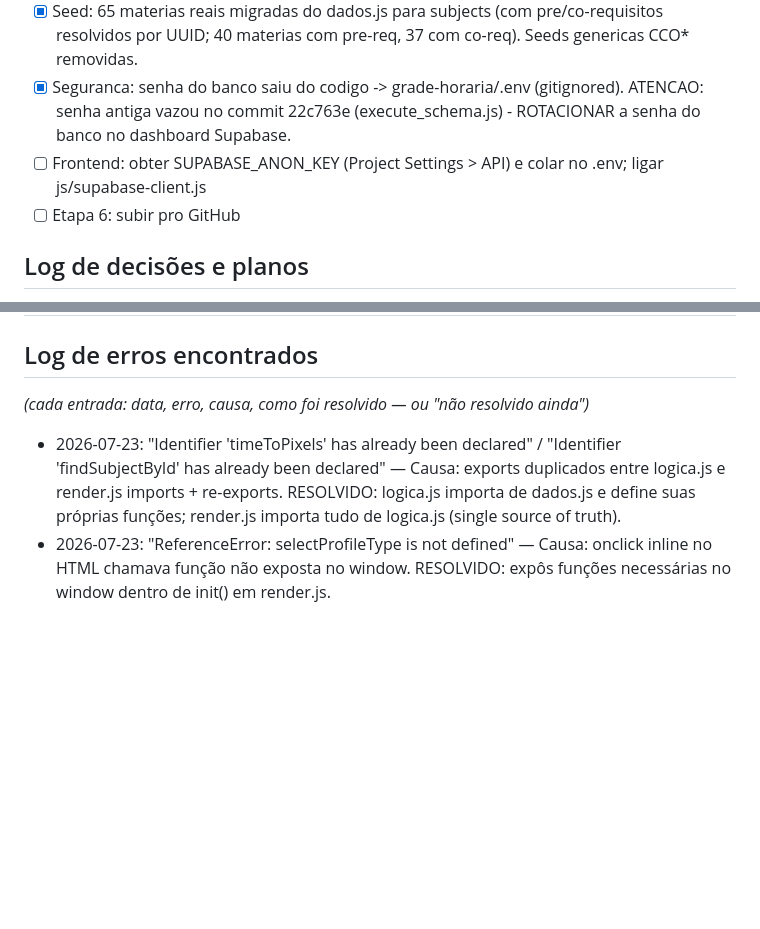
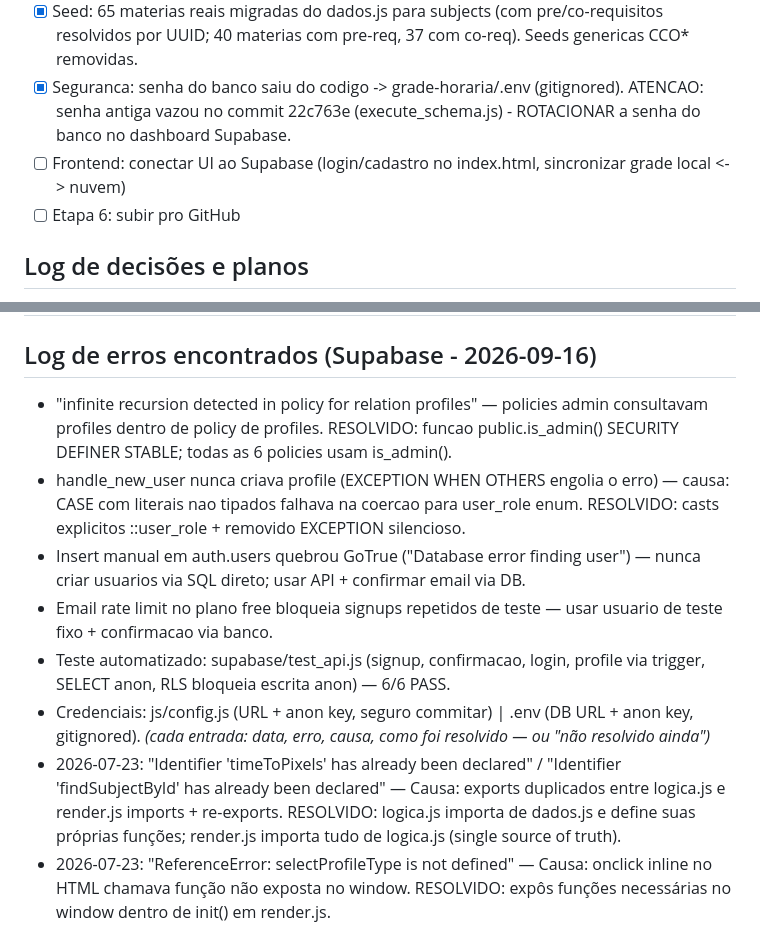
Before and after one commit to Titanio112/Organizador-de-Grade-Hor-ria-com-An-lise-de-Grupo, a Markdown page: PROJECT_MEMORY.md, 2 parts joined by grey strips. Rendered like a GitHub page; blank space fills up the shorter version.

Commit message:
docs: log de erros e progresso Supabase no PROJECT_MEMORY

```diff
--- a/PROJECT_MEMORY.md
+++ b/PROJECT_MEMORY.md
@@ -25,7 +25,7 @@ _(atualizar a cada sessão)_
 - [x] Supabase: schema aplicado no banco real (zhcubvmismnmvtrbolbu) - 5 tabelas, 2 funcoes (handle_new_user, update_updated_at_column), 14 policies, realtime habilitado. Scripts: reset_schema.js (reset completo), execute_schema.js (aplicar), seed_subjects.mjs (seed real), cleanup_seeds.js, db.js (helper .env). Commit 4604534.
 - [x] Seed: 65 materias reais migradas do dados.js para subjects (com pre/co-requisitos resolvidos por UUID; 40 materias com pre-req, 37 com co-req). Seeds genericas CCO* removidas.
 - [x] Seguranca: senha do banco saiu do codigo -> grade-horaria/.env (gitignored). ATENCAO: senha antiga vazou no commit 22c763e (execute_schema.js) - ROTACIONAR a senha do banco no dashboard Supabase.
-- [ ] Frontend: obter SUPABASE_ANON_KEY (Project Settings > API) e colar no .env; ligar js/supabase-client.js
+- [ ] Frontend: conectar UI ao Supabase (login/cadastro no index.html, sincronizar grade local <-> nuvem)
 - [ ] Etapa 6: subir pro GitHub
 
 ## Log de decisões e planos
@@ -73,7 +73,13 @@ _(cada entrada: data, o que foi decidido, por quê)_
 | 9 | Dark mode — ativar/desativar → contraste correto em grade, modais e botões | **PASS** | Toggle "🌙 Modo Escuro" OFF → ON → OFF; contraste mantido em todos elementos; console: 0 erros |
 | 10 | Histórico (fluxo Veterano) — ciclar status (⚪→🟢→🔴) → reflete na lista (bloqueio quando aprovado) | **NOT TESTED** | Requer modal "Editar Perfil" → "Sou Veterano" → interação no painel de histórico. Modal abriu mas não foi possível interagir com opção Veterano no tempo disponível. |
 
-## Log de erros encontrados
+## Log de erros encontrados (Supabase - 2026-09-16)
+- "infinite recursion detected in policy for relation profiles" — policies admin consultavam profiles dentro de policy de profiles. RESOLVIDO: funcao public.is_admin() SECURITY DEFINER STABLE; todas as 6 policies usam is_admin().
+- handle_new_user nunca criava profile (EXCEPTION WHEN OTHERS engolia o erro) — causa: CASE com literais nao tipados falhava na coercao para user_role enum. RESOLVIDO: casts explicitos ::user_role + removido EXCEPTION silencioso.
+- Insert manual em auth.users quebrou GoTrue ("Database error finding user") — nunca criar usuarios via SQL direto; usar API + confirmar email via DB.
+- Email rate limit no plano free bloqueia signups repetidos de teste — usar usuario de teste fixo + confirmacao via banco.
+- Teste automatizado: supabase/test_api.js (signup, confirmacao, login, profile via trigger, SELECT anon, RLS bloqueia escrita anon) — 6/6 PASS.
+- Credenciais: js/config.js (URL + anon key, seguro commitar) | .env (DB URL + anon key, gitignored).
 _(cada entrada: data, erro, causa, como foi resolvido — ou "não resolvido ainda")_
 - 2026-07-23: "Identifier 'timeToPixels' has already been declared" / "Identifier 'findSubjectById' has already been declared" — Causa: exports duplicados entre logica.js e render.js imports + re-exports. RESOLVIDO: logica.js importa de dados.js e define suas próprias funções; render.js importa tudo de logica.js (single source of truth).
 - 2026-07-23: "ReferenceError: selectProfileType is not defined" — Causa: onclick inline no HTML chamava função não exposta no window. RESOLVIDO: expôs funções necessárias no window dentro de init() em render.js.
```
